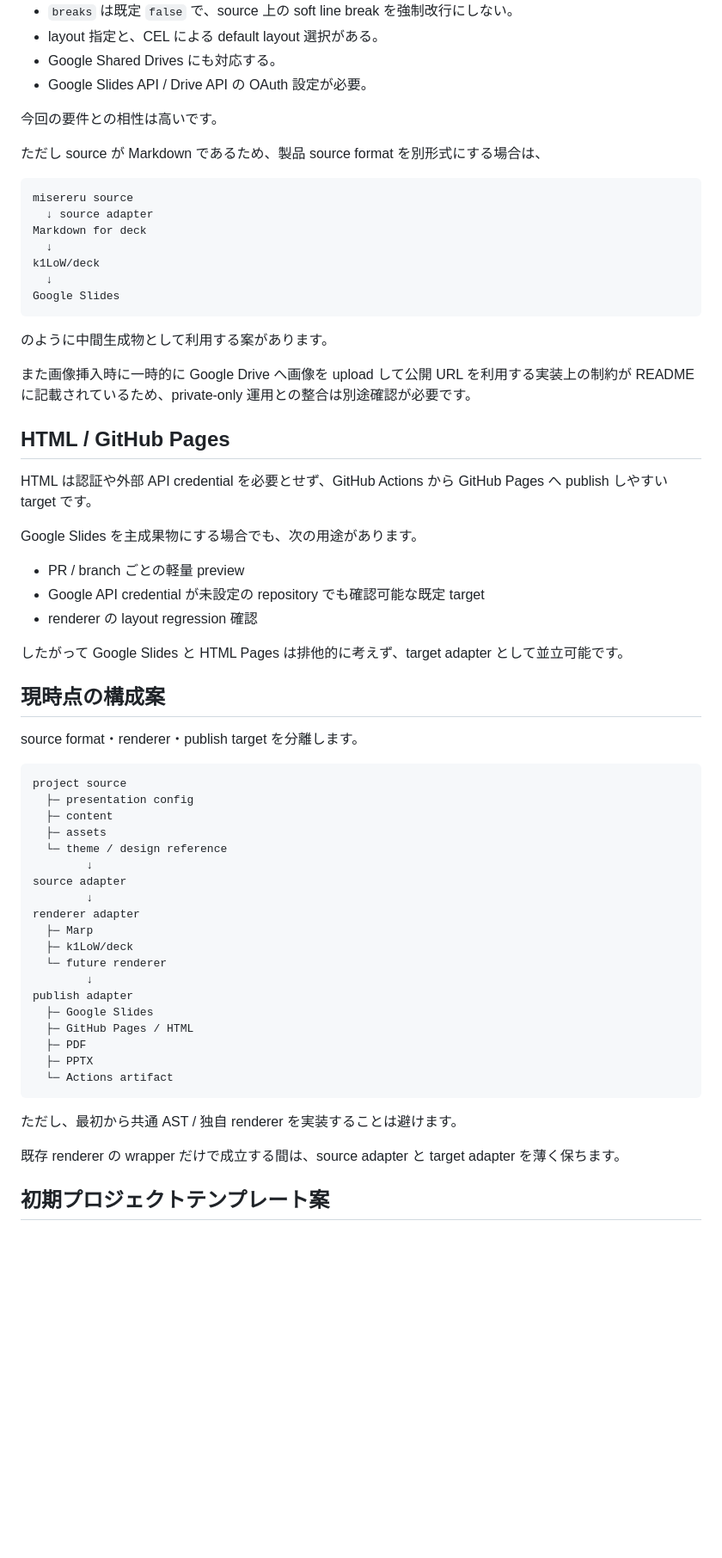
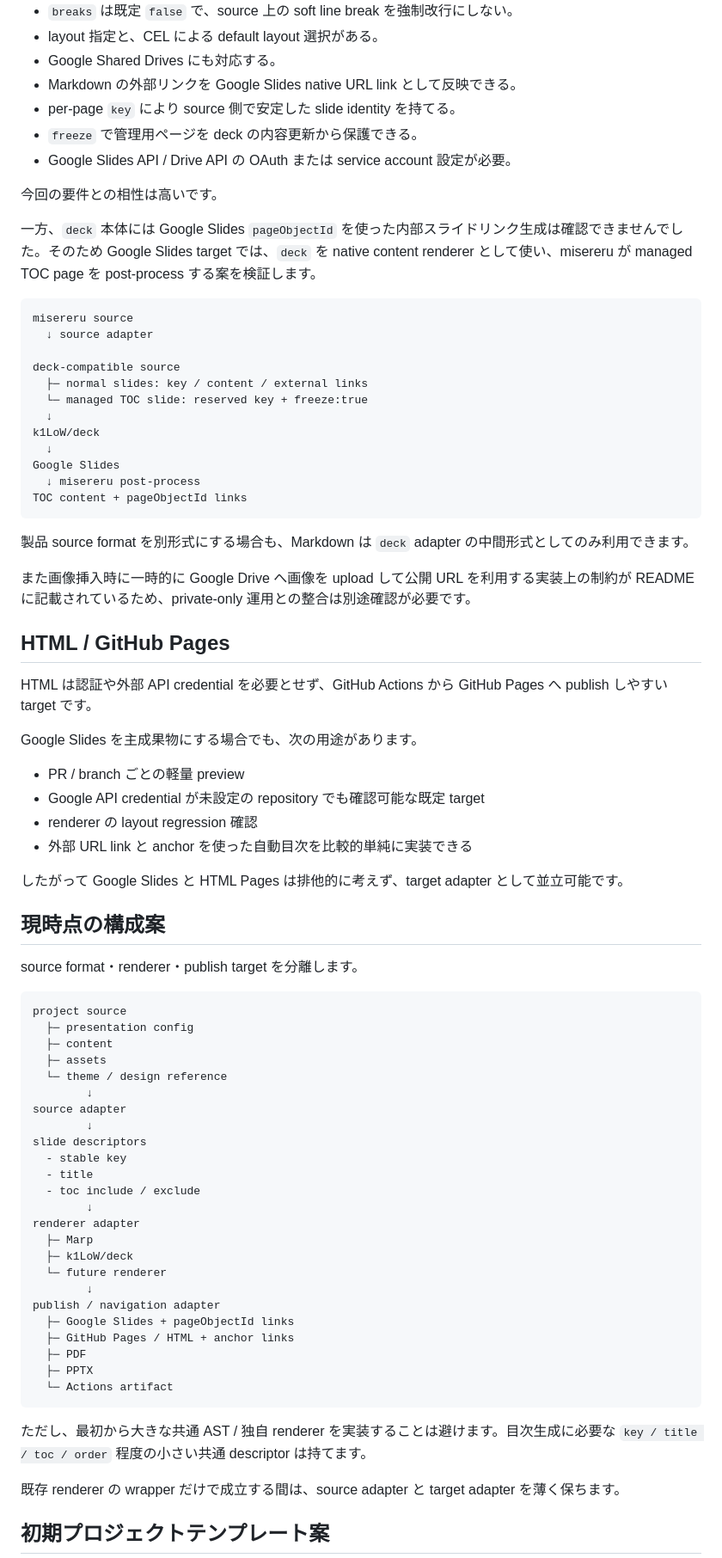
Before and after one commit to myokoym/misereru, a Markdown page: docs/research/source-output-architecture.md, the part around one of its changes. Shown at 86% size. Rendered like a GitHub page; blank space fills up the shorter version.

Commit message:
docs: include navigation in renderer target evaluation

````diff
--- a/docs/research/source-output-architecture.md
+++ b/docs/research/source-output-architecture.md
@@ -83,23 +89,31 @@ GitHub: <https://github.com/k1LoW/deck>
 - `breaks` は既定 `false` で、source 上の soft line break を強制改行にしない。
 - layout 指定と、CEL による default layout 選択がある。
 - Google Shared Drives にも対応する。
-- Google Slides API / Drive API の OAuth 設定が必要。
+- Markdown の外部リンクを Google Slides native URL link として反映できる。
+- per-page `key` により source 側で安定した slide identity を持てる。
+- `freeze` で管理用ページを deck の内容更新から保護できる。
+- Google Slides API / Drive API の OAuth または service account 設定が必要。
 
 今回の要件との相性は高いです。
 
-ただし source が Markdown であるため、製品 source format を別形式にする場合は、
+一方、`deck` 本体には Google Slides `pageObjectId` を使った内部スライドリンク生成は確認できませんでした。そのため Google Slides target では、`deck` を native content renderer として使い、misereru が managed TOC page を post-process する案を検証します。
 
 ```text
 misereru source
   ↓ source adapter
-Markdown for deck
+
+deck-compatible source
+  ├─ normal slides: key / content / external links
+  └─ managed TOC slide: reserved key + freeze:true
   ↓
 k1LoW/deck
   ↓
 Google Slides
+  ↓ misereru post-process
+TOC content + pageObjectId links
 ```
 
-のように中間生成物として利用する案があります。
+製品 source format を別形式にする場合も、Markdown は `deck` adapter の中間形式としてのみ利用できます。
 
 また画像挿入時に一時的に Google Drive へ画像を upload して公開 URL を利用する実装上の制約が README に記載されているため、private-only 運用との整合は別途確認が必要です。
 
@@ -112,6 +126,7 @@ Google Slides を主成果物にする場合でも、次の用途があります
 - PR / branch ごとの軽量 preview
 - Google API credential が未設定の repository でも確認可能な既定 target
 - renderer の layout regression 確認
+- 外部 URL link と anchor を使った自動目次を比較的単純に実装できる
 
 したがって Google Slides と HTML Pages は排他的に考えず、target adapter として並立可能です。
 
@@ -128,20 +143,25 @@ project source
         ↓
 source adapter
         ↓
+slide descriptors
+  - stable key
+  - title
+  - toc include / exclude
+        ↓
 renderer adapter
   ├─ Marp
   ├─ k1LoW/deck
   └─ future renderer
         ↓
-publish adapter
-  ├─ Google Slides
-  ├─ GitHub Pages / HTML
+publish / navigation adapter
+  ├─ Google Slides + pageObjectId links
+  ├─ GitHub Pages / HTML + anchor links
   ├─ PDF
   ├─ PPTX
   └─ Actions artifact
 ```
 
-ただし、最初から共通 AST / 独自 renderer を実装することは避けます。
+ただし、最初から大きな共通 AST / 独自 renderer を実装することは避けます。目次生成に必要な `key / title / toc / order` 程度の小さい共通 descriptor は持てます。
 
 既存 renderer の wrapper だけで成立する間は、source adapter と target adapter を薄く保ちます。
 
````
Also changed, not shown: other parts of docs/research/source-output-architecture.md (+24 -9 lines).
